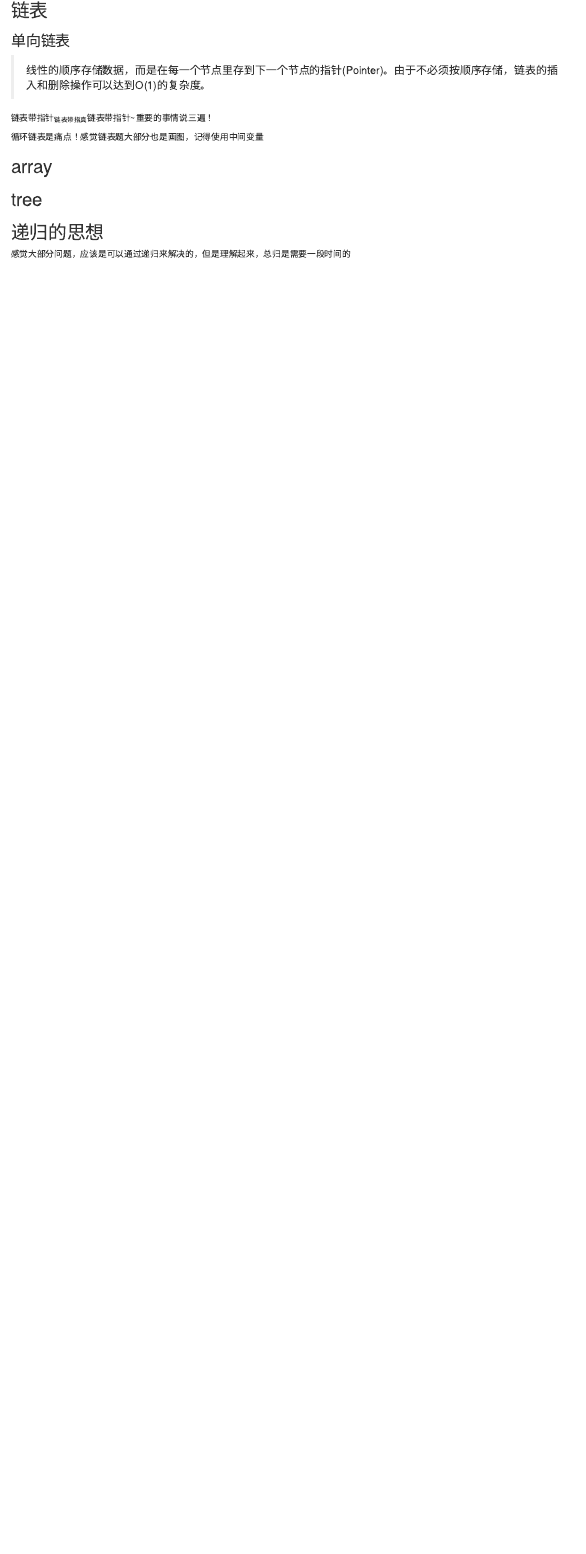
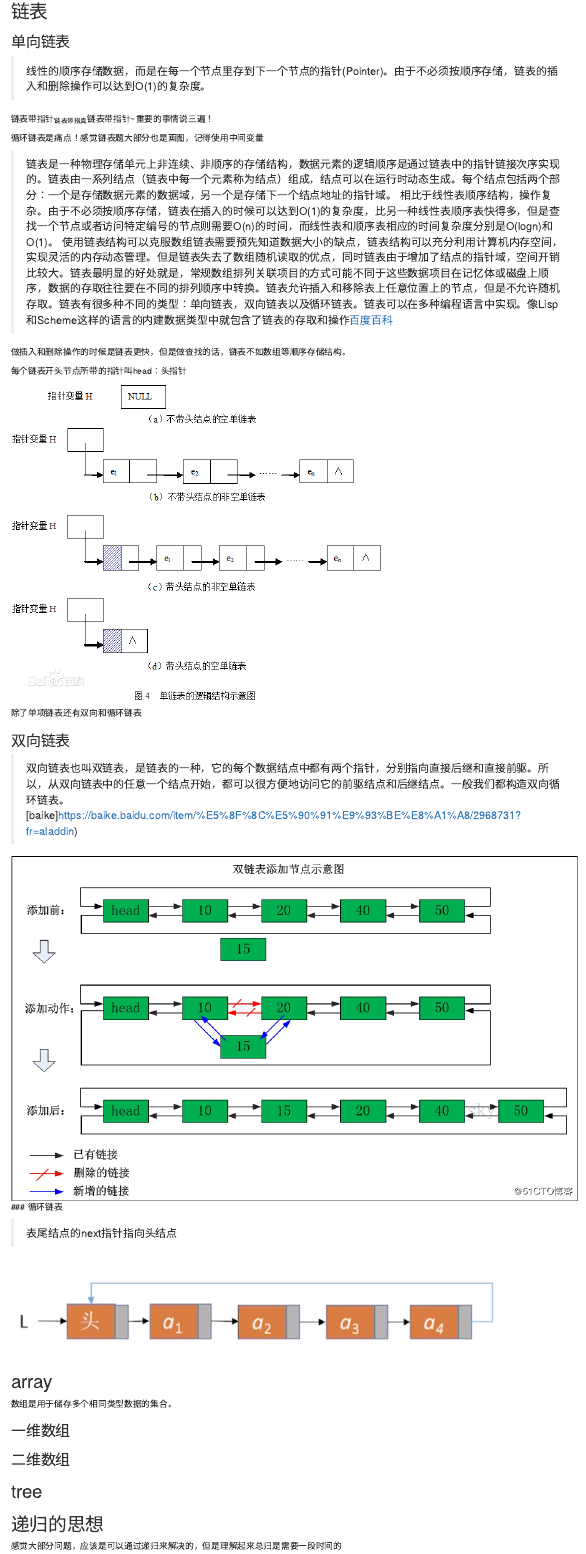
Before and after one commit to gaowenxin95/leetcode-cookbook, an R Markdown document (analysis/base_kg.Rmd): the page in a window 1100 px wide, from 2910 px down before the commit and from 2900 px down after it, so that both start at the same text. Rendered offline with R 4.5, knitr and Pandoc, with nearby package versions.

Commit message:
add notes

```diff
--- a/analysis/base_kg.Rmd
+++ b/analysis/base_kg.Rmd
@@ -107,15 +107,41 @@ class Queue:
 
 循环链表是痛点！感觉链表题大部分也是画图，记得使用中间变量
 
+>链表是一种物理存储单元上非连续、非顺序的存储结构，数据元素的逻辑顺序是通过链表中的指针链接次序实现的。链表由一系列结点（链表中每一个元素称为结点）组成，结点可以在运行时动态生成。每个结点包括两个部分：一个是存储数据元素的数据域，另一个是存储下一个结点地址的指针域。 相比于线性表顺序结构，操作复杂。由于不必须按顺序存储，链表在插入的时候可以达到O(1)的复杂度，比另一种线性表顺序表快得多，但是查找一个节点或者访问特定编号的节点则需要O(n)的时间，而线性表和顺序表相应的时间复杂度分别是O(logn)和O(1)。
+使用链表结构可以克服数组链表需要预先知道数据大小的缺点，链表结构可以充分利用计算机内存空间，实现灵活的内存动态管理。但是链表失去了数组随机读取的优点，同时链表由于增加了结点的指针域，空间开销比较大。链表最明显的好处就是，常规数组排列关联项目的方式可能不同于这些数据项目在记忆体或磁盘上顺序，数据的存取往往要在不同的排列顺序中转换。链表允许插入和移除表上任意位置上的节点，但是不允许随机存取。链表有很多种不同的类型：单向链表，双向链表以及循环链表。链表可以在多种编程语言中实现。像Lisp和Scheme这样的语言的内建数据类型中就包含了链表的存取和操作[百度百科](https://baike.baidu.com/item/%E9%93%BE%E8%A1%A8/9794473?fr=aladdin)
+
+做插入和删除操作的时候是链表更快，但是做查找的话，链表不如数组等顺序存储结构。
+
+每个链表开头节点所带的指针叫head：头指针
+
+![](../figs/lianbiao_1.png)
+
+除了单项链表还有双向和循环链表
+
+### 双向链表
+
+>双向链表也叫双链表，是链表的一种，它的每个数据结点中都有两个指针，分别指向直接后继和直接前驱。所以，从双向链表中的任意一个结点开始，都可以很方便地访问它的前驱结点和后继结点。一般我们都构造双向循环链表。[baike]https://baike.baidu.com/item/%E5%8F%8C%E5%90%91%E9%93%BE%E8%A1%A8/2968731?fr=aladdin)
+
+![](../figs/lianbiao_2.png)
+### 循环链表
+
+>表尾结点的next指针指向头结点
+
+![](../figs/lianbiao_3.png)
+
+
+## array
+
+数组是用于储存多个相同类型数据的集合。
+
+### 一维数组
 
 
 
-
-
-## array
+### 二维数组
 
 ## tree
 
 ## 递归的思想
 
-感觉大部分问题，应该是可以通过递归来解决的，但是理解起来，总归是需要一段时间的
+感觉大部分问题，应该是可以通过递归来解决的，但是理解起来总归是需要一段时间的
```
Also changed, not shown: analysis/base_kg.html, figs/lianbiao_1.png (added), figs/lianbiao_2.png (added), figs/lianbiao_3.png (added).
